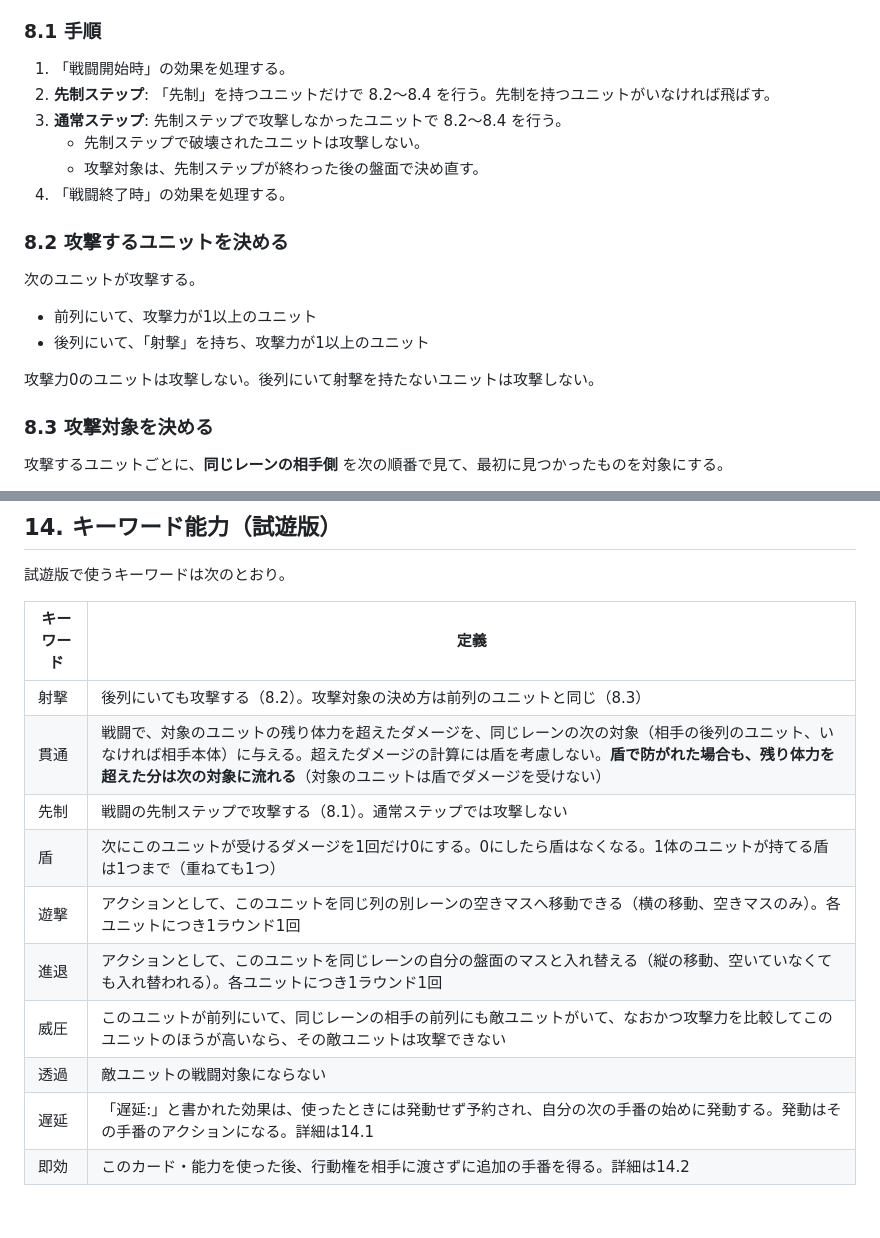
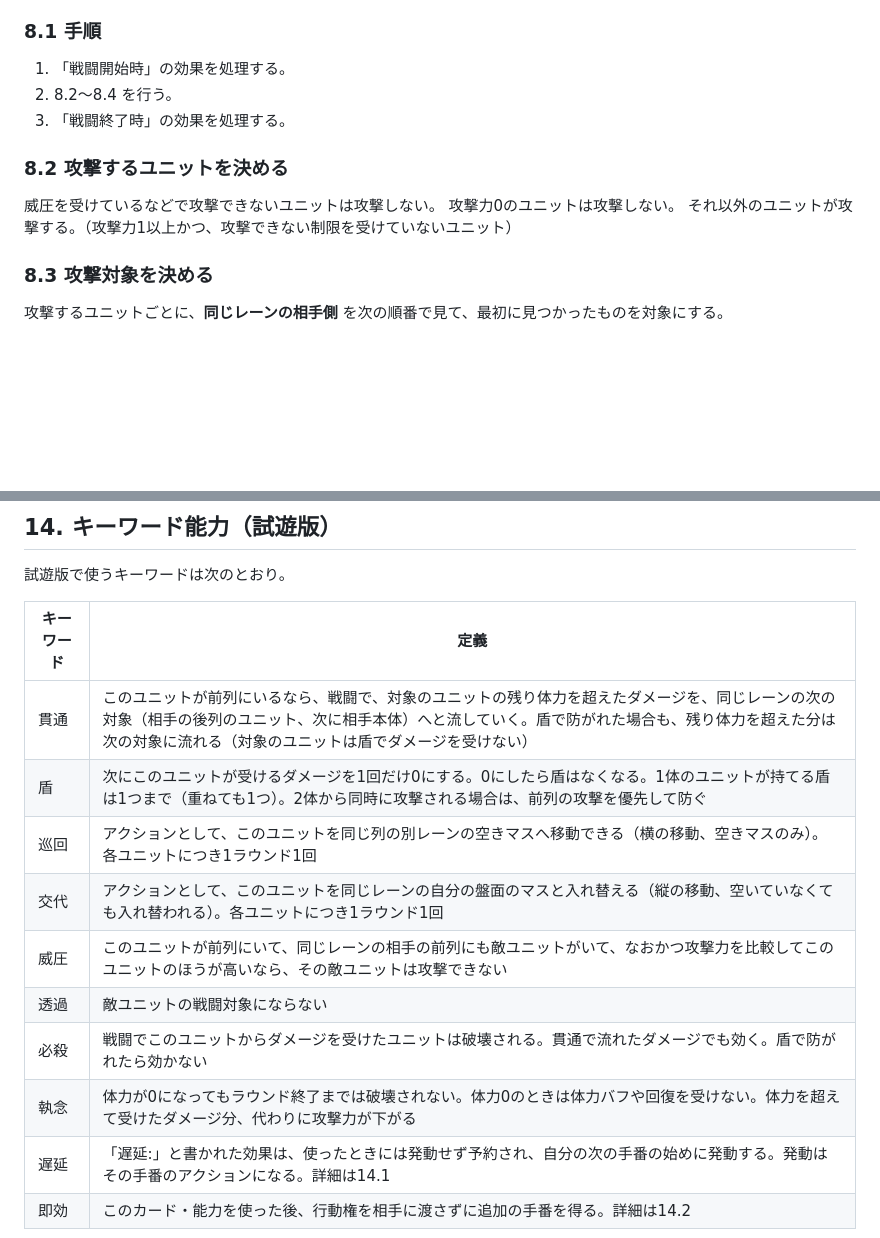
Before and after one commit to tachan51/cardgame, a Markdown page: docs/rules.md, 2 parts joined by grey strips. Drawn GitHub-style; blank space fills up the shorter version.

Commit message:
射撃・先制を廃止、キーワード追加
射撃がなくても後列は攻撃できるようにする

```diff
--- a/docs/rules.md
+++ b/docs/rules.md
@@ -293,20 +293,14 @@
 ### 8.1 手順
 
 1. 「戦闘開始時」の効果を処理する。
-2. **先制ステップ**: 「先制」を持つユニットだけで 8.2〜8.4 を行う。先制を持つユニットがいなければ飛ばす。
-3. **通常ステップ**: 先制ステップで攻撃しなかったユニットで 8.2〜8.4 を行う。
-   - 先制ステップで破壊されたユニットは攻撃しない。
-   - 攻撃対象は、先制ステップが終わった後の盤面で決め直す。
+2. 8.2〜8.4 を行う。
 4. 「戦闘終了時」の効果を処理する。
 
 ### 8.2 攻撃するユニットを決める
 
-次のユニットが攻撃する。
-
-- 前列にいて、攻撃力が1以上のユニット
-- 後列にいて、「射撃」を持ち、攻撃力が1以上のユニット
-
-攻撃力0のユニットは攻撃しない。後列にいて射撃を持たないユニットは攻撃しない。
+威圧を受けているなどで攻撃できないユニットは攻撃しない。
+攻撃力0のユニットは攻撃しない。
+それ以外のユニットが攻撃する。（攻撃力1以上かつ、攻撃できない制限を受けていないユニット）
 
 ### 8.3 攻撃対象を決める
 
@@ -525,14 +519,14 @@
 
 | キーワード | 定義 |
 |---|---|
-| 射撃 | 後列にいても攻撃する（8.2）。攻撃対象の決め方は前列のユニットと同じ（8.3） |
-| 貫通 | 戦闘で、対象のユニットの残り体力を超えたダメージを、同じレーンの次の対象（相手の後列のユニット、いなければ相手本体）に与える。超えたダメージの計算には盾を考慮しない。**盾で防がれた場合も、残り体力を超えた分は次の対象に流れる**（対象のユニットは盾でダメージを受けない） |
-| 先制 | 戦闘の先制ステップで攻撃する（8.1）。通常ステップでは攻撃しない |
-| 盾 | 次にこのユニットが受けるダメージを1回だけ0にする。0にしたら盾はなくなる。1体のユニットが持てる盾は1つまで（重ねても1つ） |
-| 遊撃 | アクションとして、このユニットを同じ列の別レーンの空きマスへ移動できる（横の移動、空きマスのみ）。各ユニットにつき1ラウンド1回 |
-| 進退 | アクションとして、このユニットを同じレーンの自分の盤面のマスと入れ替える（縦の移動、空いていなくても入れ替われる）。各ユニットにつき1ラウンド1回 |
+| 貫通 | このユニットが前列にいるなら、戦闘で、対象のユニットの残り体力を超えたダメージを、同じレーンの次の対象（相手の後列のユニット、次に相手本体）へと流していく。盾で防がれた場合も、残り体力を超えた分は次の対象に流れる（対象のユニットは盾でダメージを受けない） |
+| 盾 | 次にこのユニットが受けるダメージを1回だけ0にする。0にしたら盾はなくなる。1体のユニットが持てる盾は1つまで（重ねても1つ）。2体から同時に攻撃される場合は、前列の攻撃を優先して防ぐ |
+| 巡回 | アクションとして、このユニットを同じ列の別レーンの空きマスへ移動できる（横の移動、空きマスのみ）。各ユニットにつき1ラウンド1回 |
+| 交代 | アクションとして、このユニットを同じレーンの自分の盤面のマスと入れ替える（縦の移動、空いていなくても入れ替われる）。各ユニットにつき1ラウンド1回 |
 | 威圧 | このユニットが前列にいて、同じレーンの相手の前列にも敵ユニットがいて、なおかつ攻撃力を比較してこのユニットのほうが高いなら、その敵ユニットは攻撃できない |
 | 透過 | 敵ユニットの戦闘対象にならない |
+| 必殺 | 戦闘でこのユニットからダメージを受けたユニットは破壊される。貫通で流れたダメージでも効く。盾で防がれたら効かない |
+| 執念 | 体力が0になってもラウンド終了までは破壊されない。体力0のときは体力バフや回復を受けない。体力を超えて受けたダメージ分、代わりに攻撃力が下がる |
 | 遅延 | 「遅延:」と書かれた効果は、使ったときには発動せず予約され、自分の次の手番の始めに発動する。発動はその手番のアクションになる。詳細は14.1 |
 | 即効 | このカード・能力を使った後、行動権を相手に渡さずに追加の手番を得る。詳細は14.2 |
 
```
